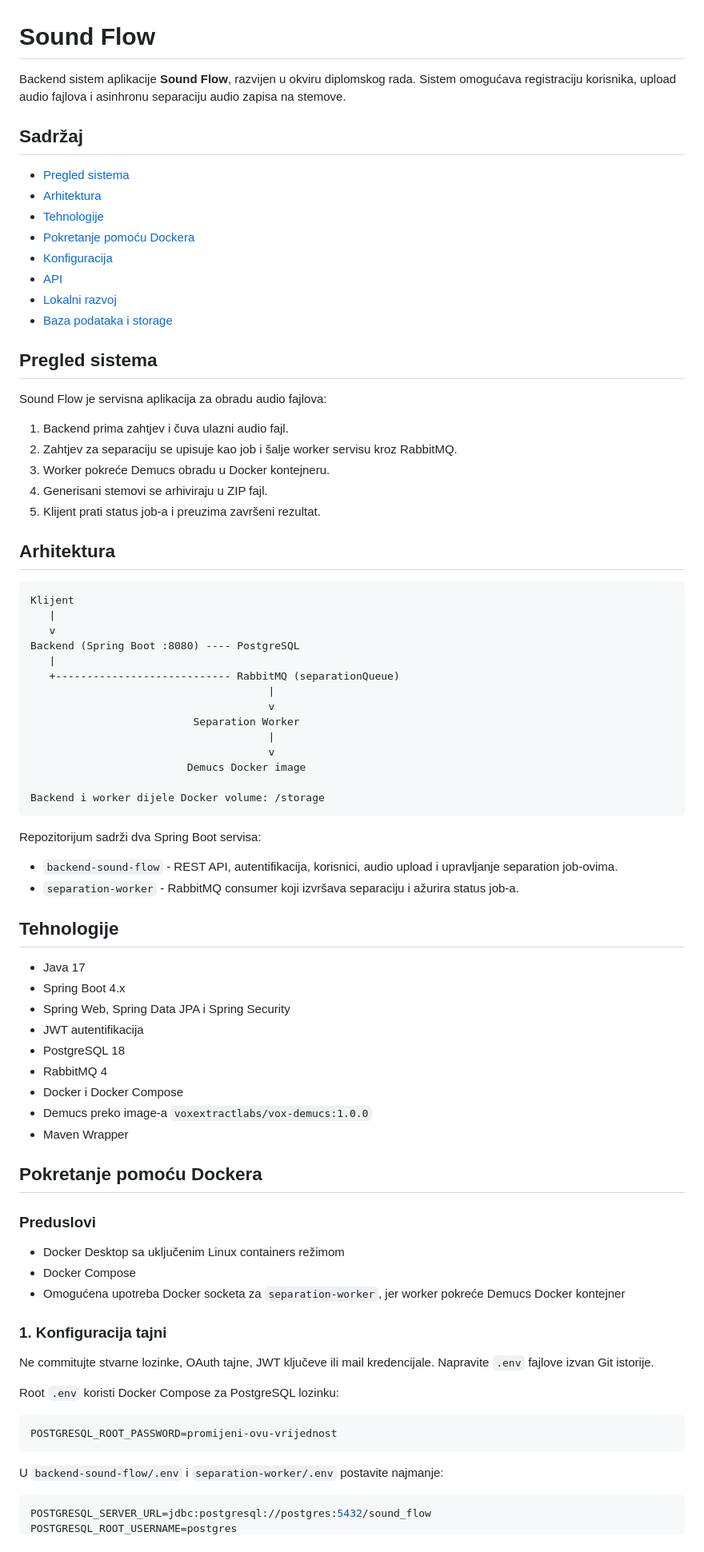
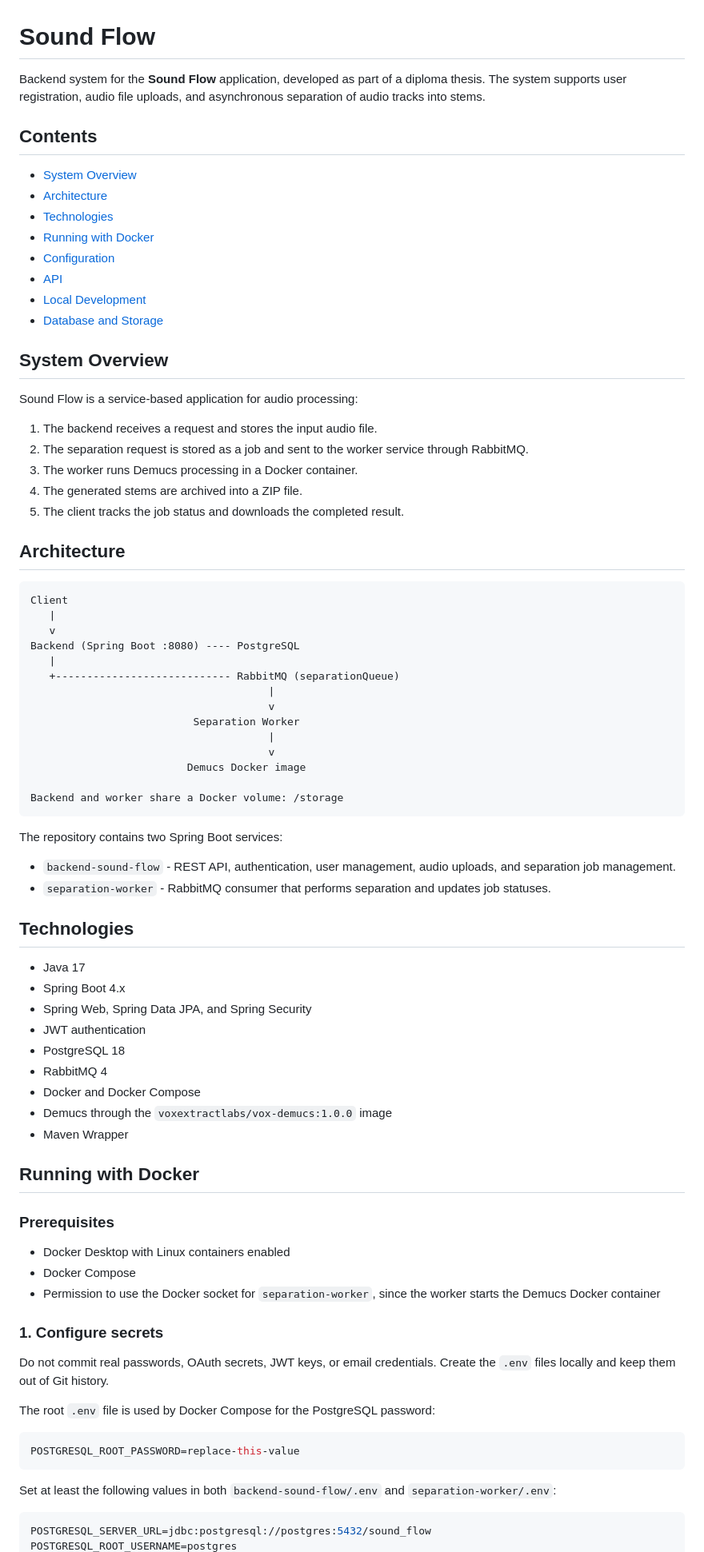
Before and after one commit to gru23/sound-flow, a Markdown page: README.md, the part around one of its changes. Shown at 80% size. GitHub-like rendering.

````diff
--- a/README.md
+++ b/README.md
@@ -1,32 +1,32 @@
 # Sound Flow
 
-Backend sistem aplikacije **Sound Flow**, razvijen u okviru diplomskog rada. Sistem omogućava registraciju korisnika, upload audio fajlova i asinhronu separaciju audio zapisa na stemove.
+Backend system for the **Sound Flow** application, developed as part of a diploma thesis. The system supports user registration, audio file uploads, and asynchronous separation of audio tracks into stems.
 
-## Sadržaj
+## Contents
 
-- [Pregled sistema](#pregled-sistema)
-- [Arhitektura](#arhitektura)
-- [Tehnologije](#tehnologije)
-- [Pokretanje pomoću Dockera](#pokretanje-pomoću-dockera)
-- [Konfiguracija](#konfiguracija)
+- [System Overview](#system-overview)
+- [Architecture](#architecture)
+- [Technologies](#technologies)
+- [Running with Docker](#running-with-docker)
+- [Configuration](#configuration)
 - [API](#api)
-- [Lokalni razvoj](#lokalni-razvoj)
-- [Baza podataka i storage](#baza-podataka-i-storage)
+- [Local Development](#local-development)
+- [Database and Storage](#database-and-storage)
 
-## Pregled sistema
+## System Overview
 
-Sound Flow je servisna aplikacija za obradu audio fajlova:
+Sound Flow is a service-based application for audio processing:
 
-1. Backend prima zahtjev i čuva ulazni audio fajl.
-2. Zahtjev za separaciju se upisuje kao job i šalje worker servisu kroz RabbitMQ.
-3. Worker pokreće Demucs obradu u Docker kontejneru.
-4. Generisani stemovi se arhiviraju u ZIP fajl.
-5. Klijent prati status job-a i preuzima završeni rezultat.
+1. The backend receives a request and stores the input audio file.
+2. The separation request is stored as a job and sent to the worker service through RabbitMQ.
+3. The worker runs Demucs processing in a Docker container.
+4. The generated stems are archived into a ZIP file.
+5. The client tracks the job status and downloads the completed result.
 
-## Arhitektura
+## Architecture
 
 ```text
-Klijent
+Client
    |
    v
 Backend (Spring Boot :8080) ---- PostgreSQL
@@ -39,45 +39,45 @@ Backend (Spring Boot :8080) ---- PostgreSQL
                                       v
                          Demucs Docker image
 
-Backend i worker dijele Docker volume: /storage
+Backend and worker share a Docker volume: /storage
 ```
 
-Repozitorijum sadrži dva Spring Boot servisa:
+The repository contains two Spring Boot services:
 
-- `backend-sound-flow` - REST API, autentifikacija, korisnici, audio upload i upravljanje separation job-ovima.
-- `separation-worker` - RabbitMQ consumer koji izvršava separaciju i ažurira status job-a.
+- `backend-sound-flow` - REST API, authentication, user management, audio uploads, and separation job management.
+- `separation-worker` - RabbitMQ consumer that performs separation and updates job statuses.
 
-## Tehnologije
+## Technologies
 
 - Java 17
 - Spring Boot 4.x
-- Spring Web, Spring Data JPA i Spring Security
-- JWT autentifikacija
+- Spring Web, Spring Data JPA, and Spring Security
+- JWT authentication
 - PostgreSQL 18
 - RabbitMQ 4
-- Docker i Docker Compose
-- Demucs preko image-a `voxextractlabs/vox-demucs:1.0.0`
+- Docker and Docker Compose
+- Demucs through the `voxextractlabs/vox-demucs:1.0.0` image
 - Maven Wrapper
 
-## Pokretanje pomoću Dockera
+## Running with Docker
 
-### Preduslovi
+### Prerequisites
 
-- Docker Desktop sa uključenim Linux containers režimom
+- Docker Desktop with Linux containers enabled
 - Docker Compose
-- Omogućena upotreba Docker socketa za `separation-worker`, jer worker pokreće Demucs Docker kontejner
+- Permission to use the Docker socket for `separation-worker`, since the worker starts the Demucs Docker container
 
-### 1. Konfiguracija tajni
+### 1. Configure secrets
 
-Ne commitujte stvarne lozinke, OAuth tajne, JWT ključeve ili mail kredencijale. Napravite `.env` fajlove izvan Git istorije.
+Do not commit real passwords, OAuth secrets, JWT keys, or email credentials. Create the `.env` files locally and keep them out of Git history.
 
-Root `.env` koristi Docker Compose za PostgreSQL lozinku:
+The root `.env` file is used by Docker Compose for the PostgreSQL password:
 
 ```env
-POSTGRESQL_ROOT_PASSWORD=promijeni-ovu-vrijednost
+POSTGRESQL_ROOT_PASSWORD=replace-this-value
 ```
 
-U `backend-sound-flow/.env` i `separation-worker/.env` postavite najmanje:
+Set at least the following values in both `backend-sound-flow/.env` and `separation-worker/.env`:
 
 ```env
 POSTGRESQL_SERVER_URL=jdbc:postgresql://postgres:5432/sound_flow
````
Also changed, not shown: other parts of README.md (+49 -49 lines).
